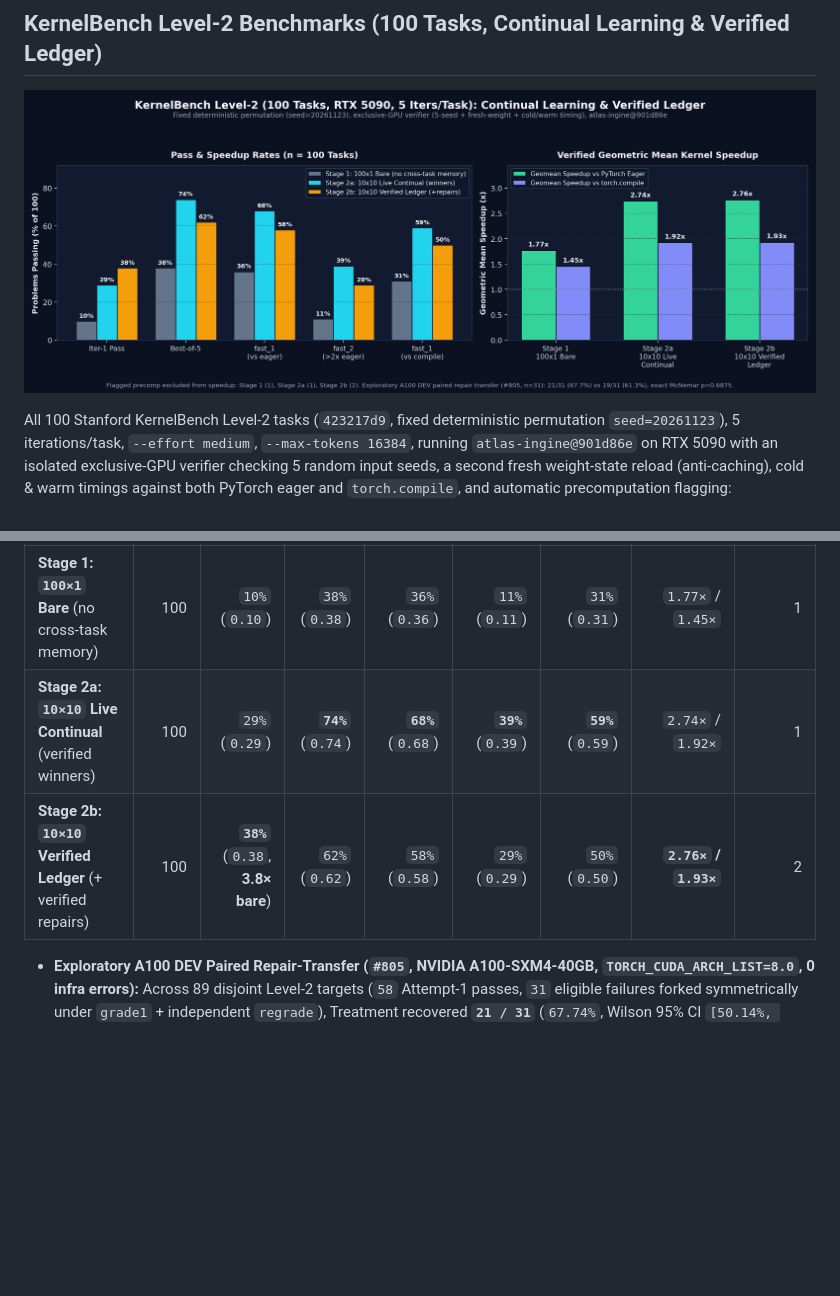
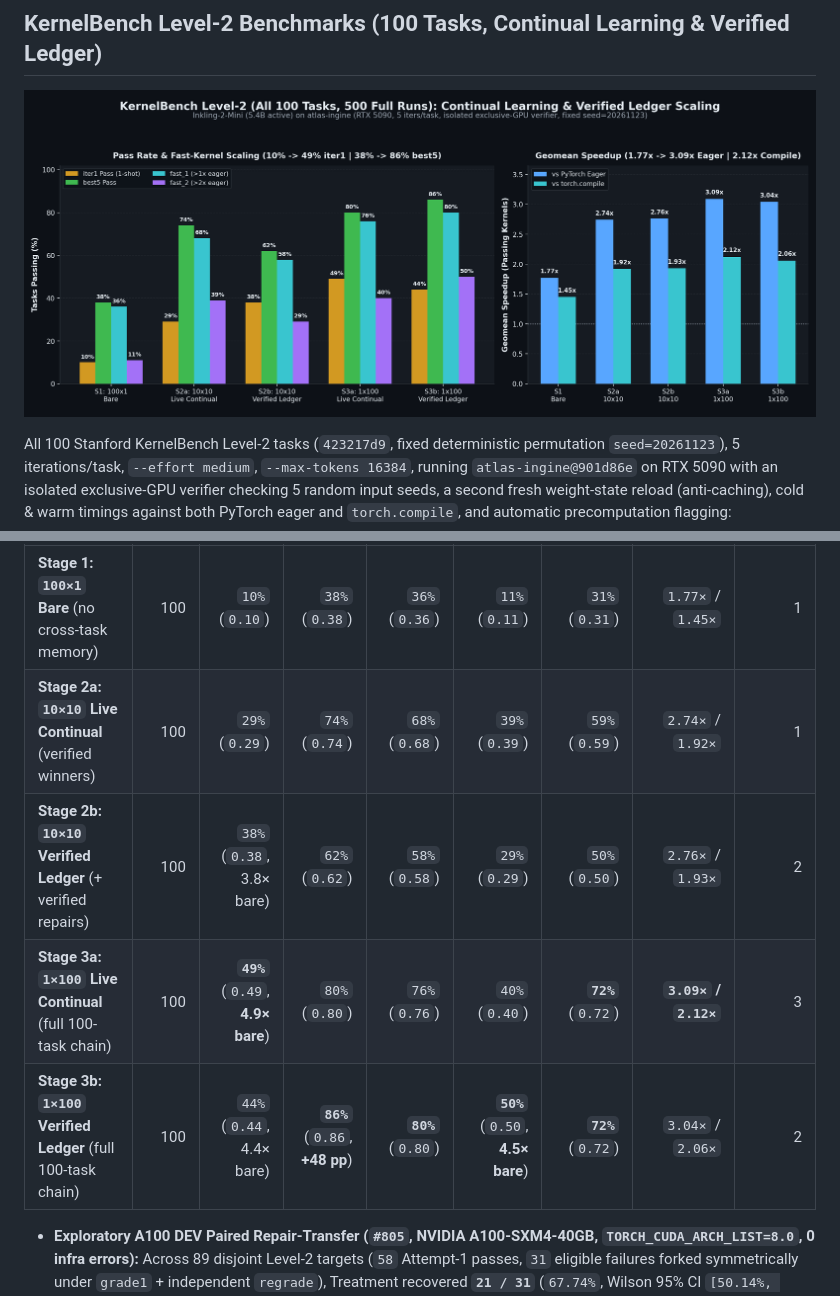
Before and after one commit to Atlas3DSS/atlas-ingine, a Markdown page: README.md, 2 parts joined by grey strips. Rendered like a GitHub page; pictures changed too: docs/media/kernelbench_tessellation.png; blank space fills up the shorter version.

Commit message:
docs(readme): add complete 5-stage 1x100 KernelBench Level-2 results (49% iter1, 86% best5, 80% fast_1, 50% fast_2)

```diff
--- a/README.md
+++ b/README.md
@@ -71,8 +71,10 @@ All 100 Stanford KernelBench Level-2 tasks (`423217d9`, fixed deterministic perm
 | Stage & Memory Layout | Tasks | `iter1` Pass | `best5` Pass | `fast_1` (vs eager) | `fast_2` (>2× eager) | `fast_1` (vs compile) | Geomean Speedup (eager / compile) | Flagged |
 |---|---:|---:|---:|---:|---:|---:|---:|---:|
 | **Stage 1: `100×1` Bare** (no cross-task memory) | 100 | `10%` (`0.10`) | `38%` (`0.38`) | `36%` (`0.36`) | `11%` (`0.11`) | `31%` (`0.31`) | `1.77×` / `1.45×` | 1 |
-| **Stage 2a: `10×10` Live Continual** (verified winners) | 100 | `29%` (`0.29`) | **`74%`** (`0.74`) | **`68%`** (`0.68`) | **`39%`** (`0.39`) | **`59%`** (`0.59`) | `2.74×` / `1.92×` | 1 |
-| **Stage 2b: `10×10` Verified Ledger** (+ verified repairs) | 100 | **`38%`** (`0.38`, **3.8× bare**) | `62%` (`0.62`) | `58%` (`0.58`) | `29%` (`0.29`) | `50%` (`0.50`) | **`2.76×` / `1.93×`** | 2 |
+| **Stage 2a: `10×10` Live Continual** (verified winners) | 100 | `29%` (`0.29`) | `74%` (`0.74`) | `68%` (`0.68`) | `39%` (`0.39`) | `59%` (`0.59`) | `2.74×` / `1.92×` | 1 |
+| **Stage 2b: `10×10` Verified Ledger** (+ verified repairs) | 100 | `38%` (`0.38`, 3.8× bare) | `62%` (`0.62`) | `58%` (`0.58`) | `29%` (`0.29`) | `50%` (`0.50`) | `2.76×` / `1.93×` | 2 |
+| **Stage 3a: `1×100` Live Continual** (full 100-task chain) | 100 | **`49%`** (`0.49`, **4.9× bare**) | `80%` (`0.80`) | `76%` (`0.76`) | `40%` (`0.40`) | **`72%`** (`0.72`) | **`3.09×` / `2.12×`** | 3 |
+| **Stage 3b: `1×100` Verified Ledger** (full 100-task chain) | 100 | `44%` (`0.44`, 4.4× bare) | **`86%`** (`0.86`, **+48 pp**) | **`80%`** (`0.80`) | **`50%`** (`0.50`, **4.5× bare**) | **`72%`** (`0.72`) | `3.04×` / `2.06×` | 2 |
 
 - **Exploratory A100 DEV Paired Repair-Transfer (`#805`, NVIDIA A100-SXM4-40GB, `TORCH_CUDA_ARCH_LIST=8.0`, 0 infra errors):** Across 89 disjoint Level-2 targets (`58` Attempt-1 passes, `31` eligible failures forked symmetrically under `grade1` + independent `regrade`), Treatment recovered **`21 / 31`** (`67.74%`, Wilson 95% CI `[50.14%, 81.43%]`) vs Control **`19 / 31`** (`61.29%`, `[43.82%, 76.27%]`), with `4` Treatment-only wins vs `2` Control-only wins (exact two-sided McNemar `p = 0.6875`, exploratory; `14/17` vs `12/17` on retrieval hits; all `14` no-hit pairs produced identical code including `4` empty pairs).
 
```
